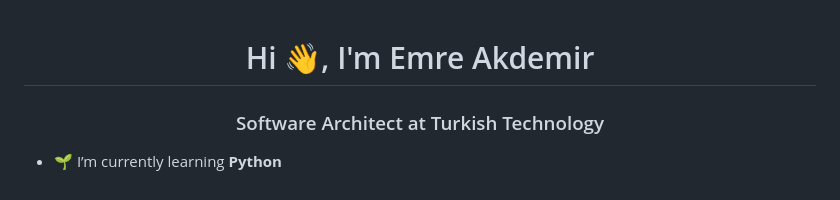
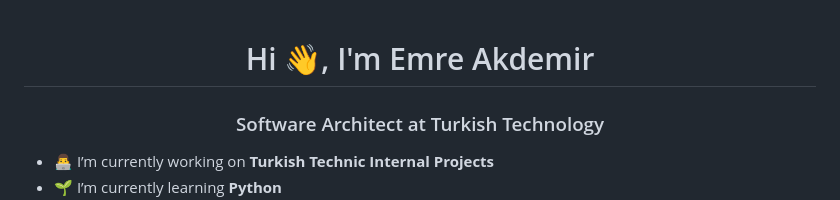
Before and after one commit to emreakdemir/emreakdemir, a Markdown page: README.md, the part around one of its changes. GitHub-like rendering.

```diff
--- a/README.md
+++ b/README.md
@@ -2,4 +2,5 @@
 <h3 align="center">Software Architect at Turkish Technology</h3>
 
 
+- 👨‍💻 I’m currently working on **Turkish Technic Internal Projects**
 - 🌱 I’m currently learning **Python**
```
Also changed, not shown: other parts of README.md (+1 -4 lines).
